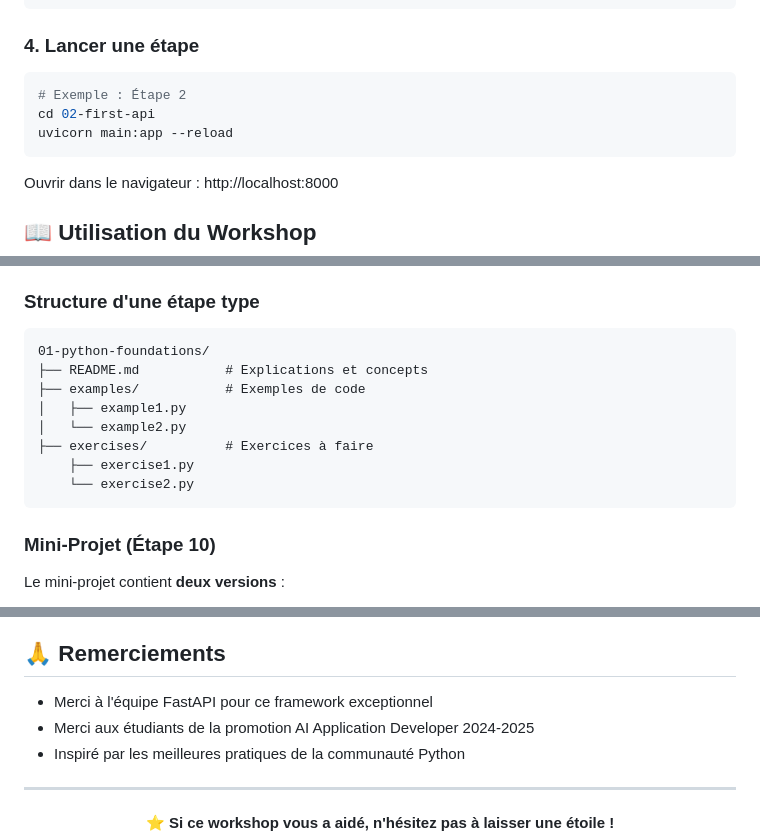
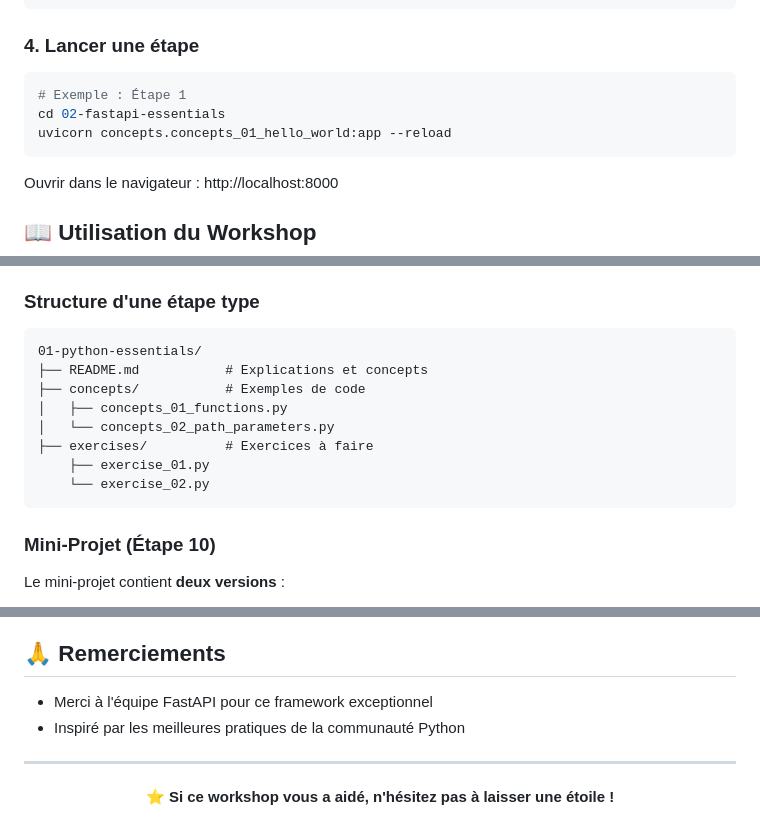
Before and after one commit to remijul/FastAPI-Workshop, a Markdown page: README.md, 3 parts joined by grey strips. Rendered like a GitHub page.

````diff
--- a/README.md
+++ b/README.md
@@ -165,9 +165,9 @@ pip install -r requirements.txt
 
 ### 4. Lancer une étape
 ```bash
-# Exemple : Étape 2
-cd 02-first-api
-uvicorn main:app --reload
+# Exemple : Étape 1
+cd 02-fastapi-essentials
+uvicorn concepts.concepts_01_hello_world:app --reload
 ```
 
 Ouvrir dans le navigateur : http://localhost:8000
@@ -184,14 +184,14 @@ Ouvrir dans le navigateur : http://localhost:8000
 
 ### Structure d'une étape type
 ```
-01-python-foundations/
+01-python-essentials/
 ├── README.md           # Explications et concepts
-├── examples/           # Exemples de code
-│   ├── example1.py
-│   └── example2.py
+├── concepts/           # Exemples de code
+│   ├── concepts_01_functions.py
+│   └── concepts_02_path_parameters.py
 ├── exercises/          # Exercices à faire
-    ├── exercise1.py
-    └── exercise2.py
+    ├── exercise_01.py
+    └── exercise_02.py
 ```
 
 ### Mini-Projet (Étape 10)
@@ -298,7 +298,6 @@ Ce projet est sous licence MIT. Voir le fichier [LICENSE](LICENSE) pour plus de
 ## 🙏 Remerciements
 
 - Merci à l'équipe FastAPI pour ce framework exceptionnel
-- Merci aux étudiants de la promotion AI Application Developer 2024-2025
 - Inspiré par les meilleures pratiques de la communauté Python
 
 ---
````
